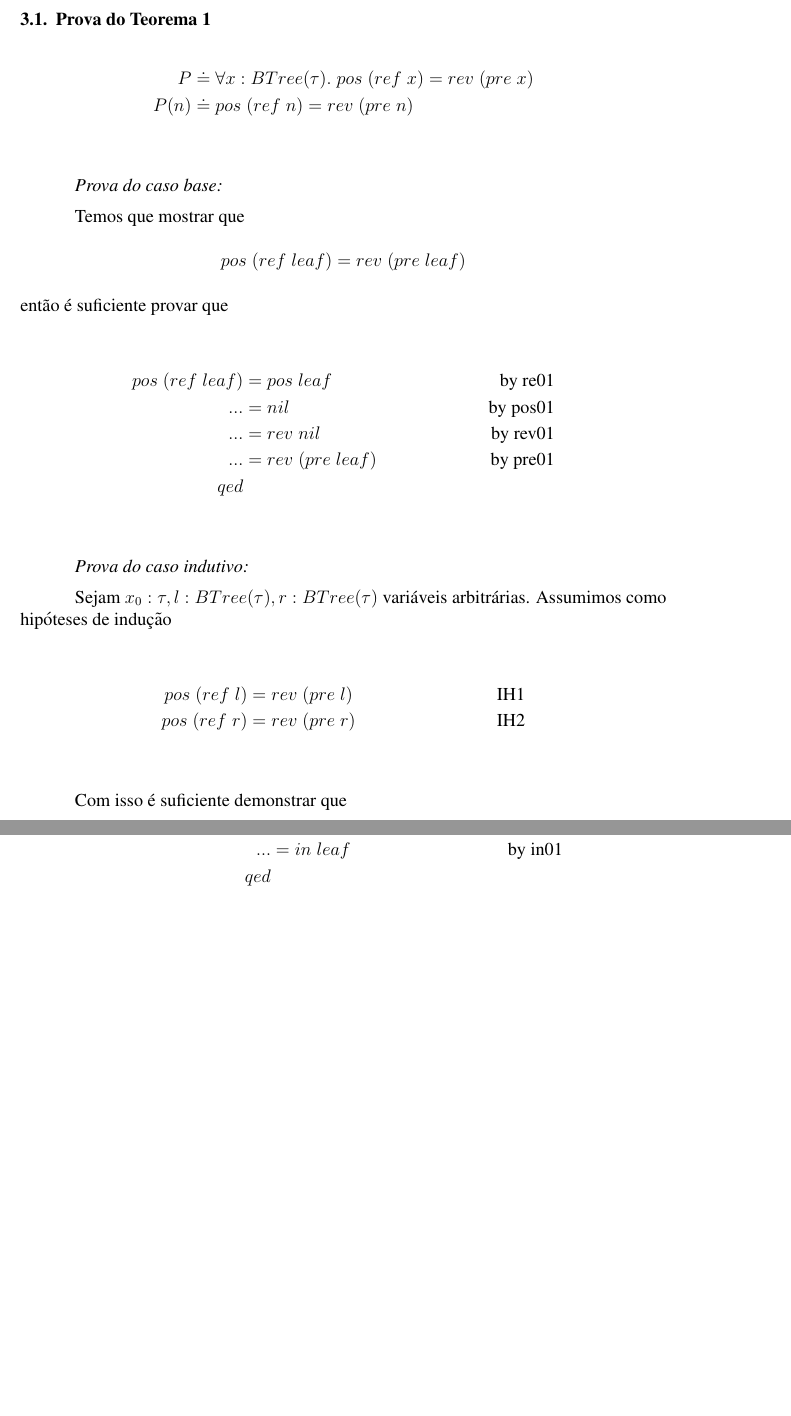
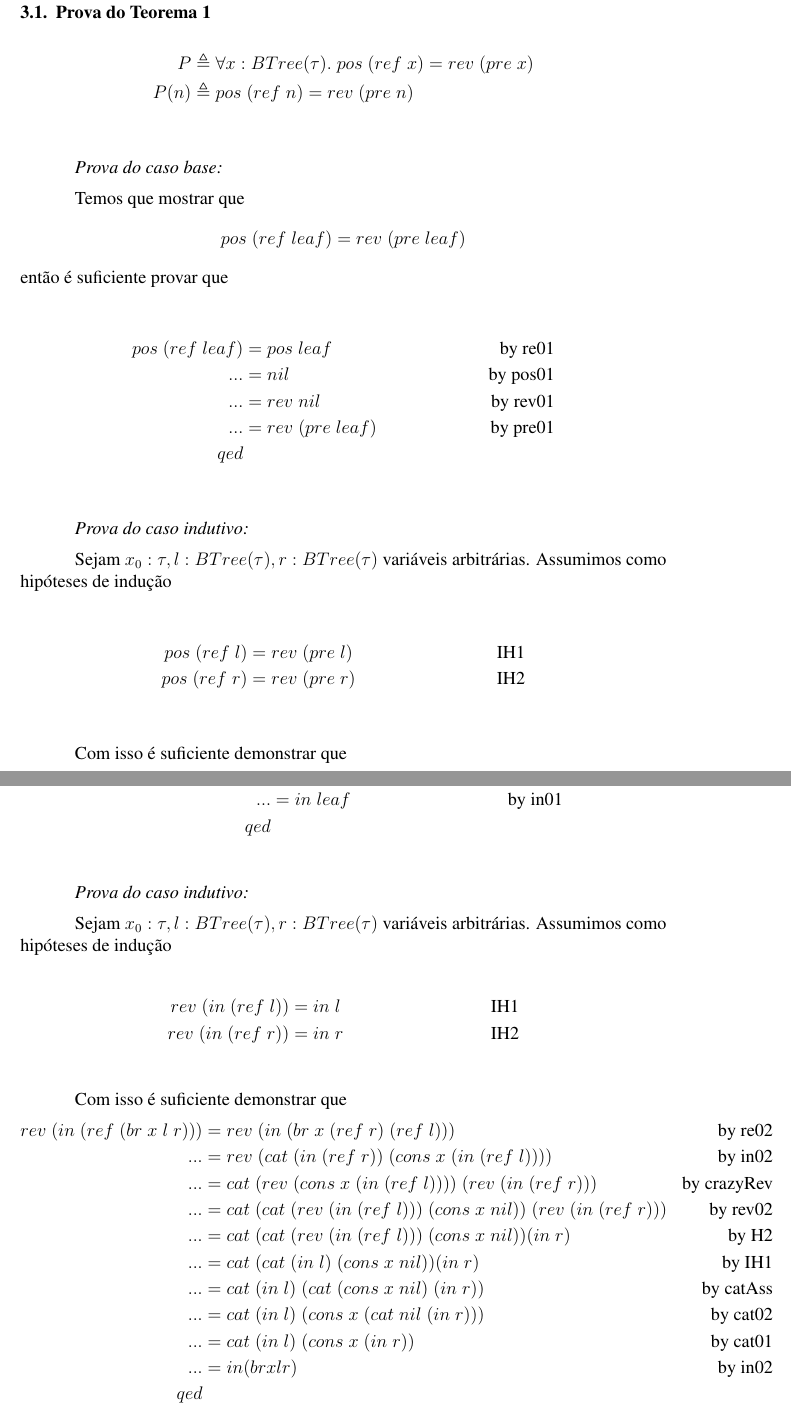
Before and after one commit to PUCRSOpenSource/t1MetodosFormais, a LaTeX paper (article/template-latex/sbc-template.tex): two parts of pages 3 and 4 of 8 before the commit and two parts of pages 4 and 5 of 9 after it, joined at a grey line, cut so that both start at the same text, the shorter picture padded with empty space. Compiled offline with pdfLaTeX; the source files are stored in an older character set and shown here as Unicode; a LaTeX package or settings file that is missing is left out.

Commit message:
Finishes introducao

```diff
--- a/article/template-latex/sbc-template.tex
+++ b/article/template-latex/sbc-template.tex
@@ -10,6 +10,7 @@
 \usepackage{mathtools}
 \usepackage{listings}
 \usepackage{color}
+\usepackage{amssymb}
 
 \definecolor{dkgreen}{rgb}{0,0.6,0}
 \definecolor{gray}{rgb}{0.5,0.5,0.5}
@@ -239,8 +285,8 @@ $$
 \label{sub:pth01}
 
 \begin{align*}
-  P &\doteq \forall x:BTree(\tau). \; pos \; (ref \; x) = rev \; (pre \; x) \\
-  P(n) &\doteq pos \; (ref \; n) = rev \; (pre \; n) \\
+  P &\triangleq \forall x:BTree(\tau). \; pos \; (ref \; x) = rev \; (pre \; x) \\
+  P(n) &\triangleq pos \; (ref \; n) = rev \; (pre \; n) \\
 \end{align*}
 
 \emph{Prova do caso base:}
@@ -303,36 +349,38 @@ suficiente provar que
   qed & & \\
 \end{align*}
 
-%theorem th02: "rev (in (ref x)) = in x"
-  %proof (induction x)
-    %show "rev (in (ref leaf)) = in leaf"
-      %proof -
-        %have "rev (in (ref leaf)) = rev (in leaf)" by (simp only: re01)
-        %also have "... = rev nil" by (simp only: in01)
-        %also have "... = nil" by (simp only: rev01)
-        %also have "... = in leaf" by (simp only: in01)
-        %finally show ?thesis by this
-      %qed
-      %next
-        %fix x::'a and l::"'a btree" and r::"'a btree"
-        %assume IH1: "rev (in (ref l)) = in l"
-        %assume IH2: "rev (in (ref r)) = in r"
-        %show "rev (in (ref (br x l r))) = in (br x l r)"
-          %proof -
-            %have "rev (in (ref (br x l r))) = rev (in (br x (ref r) (ref l)))" by (simp only: re02)
-            %also have "... = rev (cat (in (ref r)) (cons x (in (ref l))))" by (simp only: in02)
-            %also have "... = cat (rev (cons x (in (ref l)))) (rev (in (ref r)))" by (simp only: crazyRev)
-            %also have "... = cat (cat (rev (in (ref l))) (cons x nil)) (rev (in (ref r)))" by (simp only: rev02)
-            %also have "... = cat (cat (rev (in (ref l))) (cons x nil)) (in r)" by (simp only: IH2)
-            %also have "... = cat (cat (in l) (cons x nil)) (in r)" by (simp only: IH1)
-            %also have "... = cat (in l) (cat (cons x nil) (in r))" by (simp only: catAssociativity)
-            %also have "... = cat (in l) (cons x (cat nil (in r)))" by (simp only: cat02)
-            %also have "... = cat (in l) (cons x (in r))" by (simp only: cat01)
-            %also have "... = in (br x l r)" by (simp only: in02)
-            %finally show ?thesis by this
-          %qed
-  %qed
+\emph{Prova do caso indutivo:}
 
+Sejam $x_0:\tau, l:BTree(\tau), r:BTree(\tau)$ variáveis arbitrárias. Assumimos
+como hipóteses de indução
+
+\begin{align*}
+  rev \; (in \; (ref \; l)) &= in \; l & \text{IH1} \\
+  rev \; (in \; (ref \; r)) &= in \; r & \text{IH2} \\
+\end{align*}
+
+Com isso é suficiente demonstrar que
+\begin{align*}
+  rev \; (in \; (ref \; (br \; x \; l \; r))) &= rev \; (in \; (br \; x \; (ref
+  \; r) \; (ref \; l))) & \text{by re02} \\
+  ... &= rev \; (cat \; (in \; (ref \; r)) \; (cons \; x \; (in \; (ref \; l))))
+  & \text{by in02} \\
+  ... &= cat \; (rev \; (cons \; x \; (in \; (ref \; l)))) \; (rev \; (in \; (ref
+  \; r))) & \text{by crazyRev} \\
+  ... &= cat \; (cat \; (rev \; (in \; (ref \; l))) \; (cons \; x \; nil)) \;
+  (rev \; (in \; (ref \; r))) & \text{by rev02} \\
+  ... &= cat \; (cat \; (rev \; (in \; (ref \; l))) \; (cons \; x \; nil)) (in \;
+  r) & \text{by H2} \\
+  ... &= cat \; (cat \; (in \; l) \; (cons \; x \; nil)) (in \; r) & \text{by
+  IH1} \\
+  ... &= cat \; (in \; l) \; (cat \; (cons \; x \; nil) \; (in \; r)) & \text{by
+  catAss} \\
+  ... &= cat \; (in \; l) \; (cons \; x \; (cat \; nil \; (in \; r))) & \text{by
+  cat02} \\
+  ... &= cat \; (in \; l) \; (cons \; x \; (in \; r)) & \text{by cat01} \\
+  ... &= in (br x l r) & \text{by in02} \\
+  qed & & \\
+\end{align*}
 
 \begin{lstlisting}
 theorem th01: "pos (ref x) = rev (pre x)"
```
Also changed, not shown: article/template-latex/sbc-template.tex (51 more changed lines).
